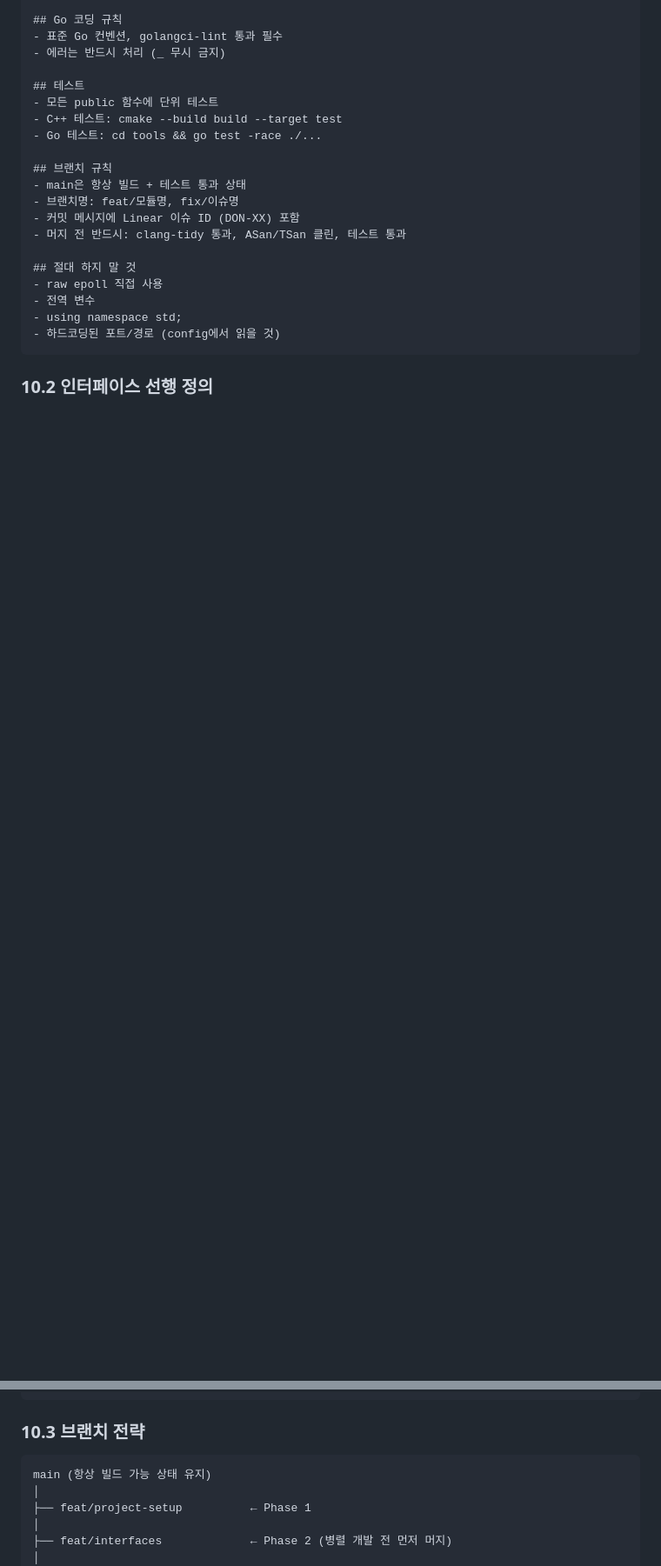
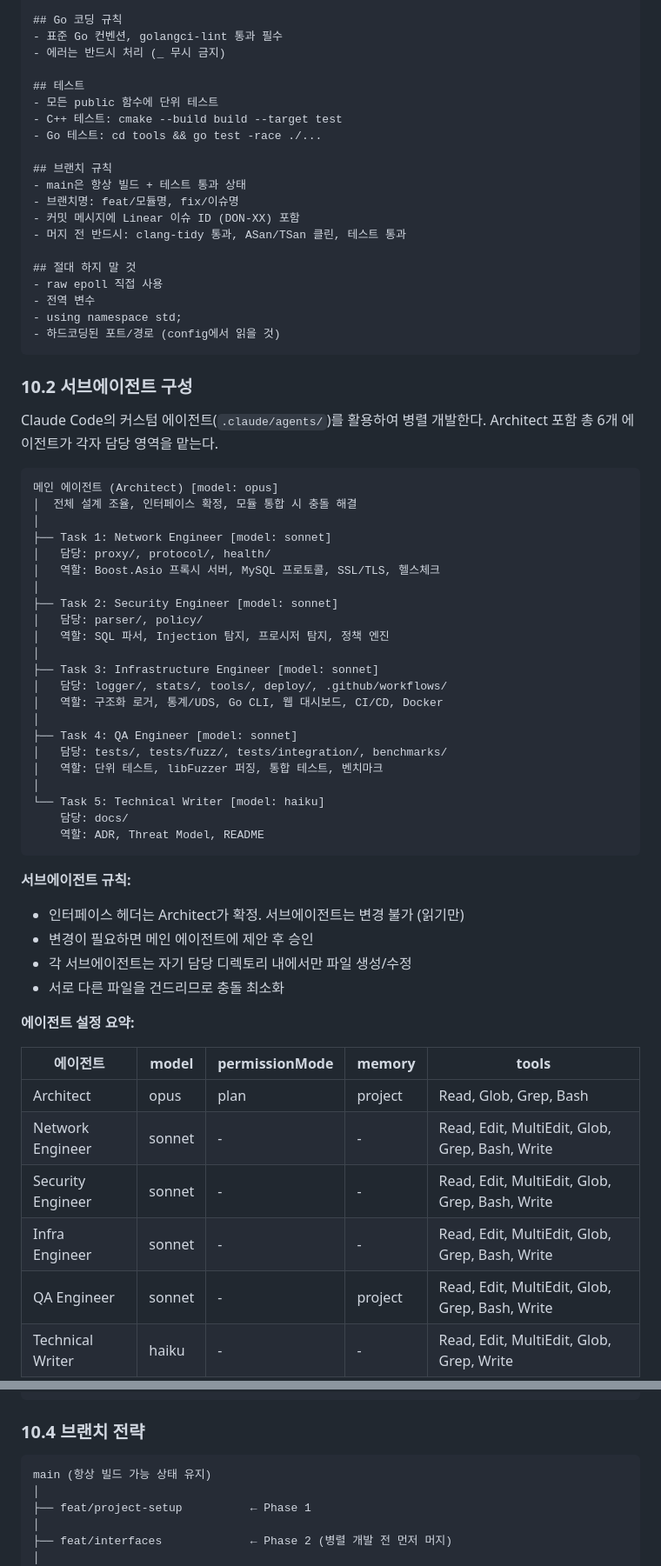
Before and after one commit to dongwonkwak/dbgate, a Markdown page: docs/project-spec-v3.md, 2 parts joined by grey strips. Shown at 87% size. Drawn GitHub-style; blank space fills up the shorter version.

Commit message:
DON-XX 프로젝트 스펙 문서 업데이트

````diff
--- a/docs/project-spec-v3.md
+++ b/docs/project-spec-v3.md
@@ -534,4 +542,50 @@ DB 접근제어 프록시. C++ 코어 + Go 운영도구.
 - 하드코딩된 포트/경로 (config에서 읽을 것)
 ```
 
-### 10.2 인터페이스 선행 정의
+### 10.2 서브에이전트 구성
+
+Claude Code의 커스텀 에이전트(`.claude/agents/`)를 활용하여 병렬 개발한다. Architect 포함 총 6개 에이전트가 각자 담당 영역을 맡는다.
+
+```
+메인 에이전트 (Architect) [model: opus]
+│  전체 설계 조율, 인터페이스 확정, 모듈 통합 시 충돌 해결
+│
+├── Task 1: Network Engineer [model: sonnet]
+│   담당: proxy/, protocol/, health/
+│   역할: Boost.Asio 프록시 서버, MySQL 프로토콜, SSL/TLS, 헬스체크
+│
+├── Task 2: Security Engineer [model: sonnet]
+│   담당: parser/, policy/
+│   역할: SQL 파서, Injection 탐지, 프로시저 탐지, 정책 엔진
+│
+├── Task 3: Infrastructure Engineer [model: sonnet]
+│   담당: logger/, stats/, tools/, deploy/, .github/workflows/
+│   역할: 구조화 로거, 통계/UDS, Go CLI, 웹 대시보드, CI/CD, Docker
+│
+├── Task 4: QA Engineer [model: sonnet]
+│   담당: tests/, tests/fuzz/, tests/integration/, benchmarks/
+│   역할: 단위 테스트, libFuzzer 퍼징, 통합 테스트, 벤치마크
+│
+└── Task 5: Technical Writer [model: haiku]
+    담당: docs/
+    역할: ADR, Threat Model, README
+```
+
+**서브에이전트 규칙:**
+
+- 인터페이스 헤더는 Architect가 확정. 서브에이전트는 변경 불가 (읽기만)
+- 변경이 필요하면 메인 에이전트에 제안 후 승인
+- 각 서브에이전트는 자기 담당 디렉토리 내에서만 파일 생성/수정
+- 서로 다른 파일을 건드리므로 충돌 최소화
+
+**에이전트 설정 요약:**
+
+| 에이전트 | model | permissionMode | memory | tools |
+|---------|-------|---------------|--------|-------|
+| Architect | opus | plan | project | Read, Glob, Grep, Bash |
+| Network Engineer | sonnet | - | - | Read, Edit, MultiEdit, Glob, Grep, Bash, Write |
+| Security Engineer | sonnet | - | - | Read, Edit, MultiEdit, Glob, Grep, Bash, Write |
+| Infra Engineer | sonnet | - | - | Read, Edit, MultiEdit, Glob, Grep, Bash, Write |
+| QA Engineer | sonnet | - | project | Read, Edit, MultiEdit, Glob, Grep, Bash, Write |
+| Technical Writer | haiku | - | - | Read, Edit, MultiEdit, Glob, Grep, Write |
+
@@ -577,7 +651,7 @@ public:
 };
 ```
 
-### 10.3 브랜치 전략
+### 10.4 브랜치 전략
 
 ```
 main (항상 빌드 가능 상태 유지)
````
Also changed, not shown: other parts of docs/project-spec-v3.md (+28 -0 lines).
